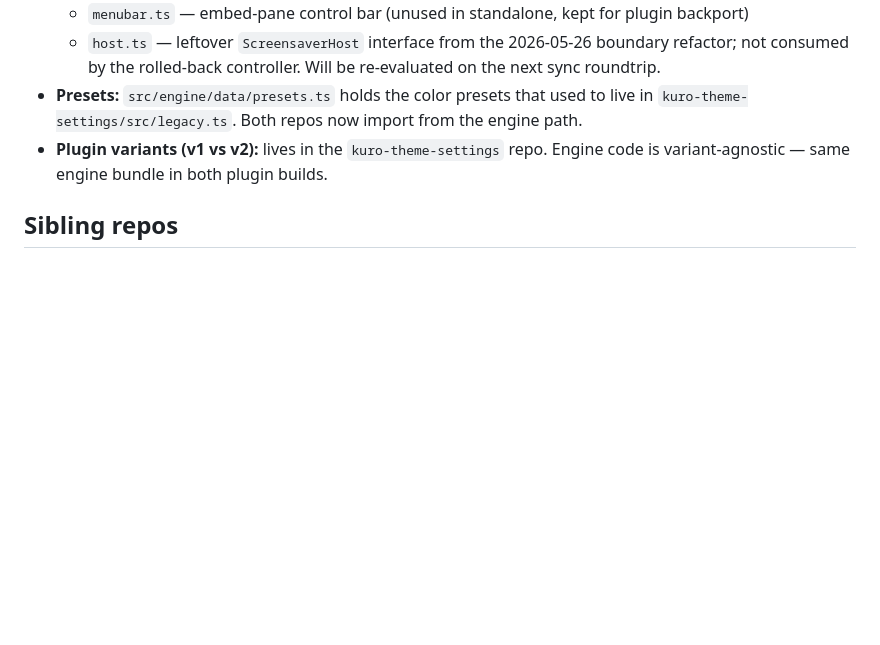
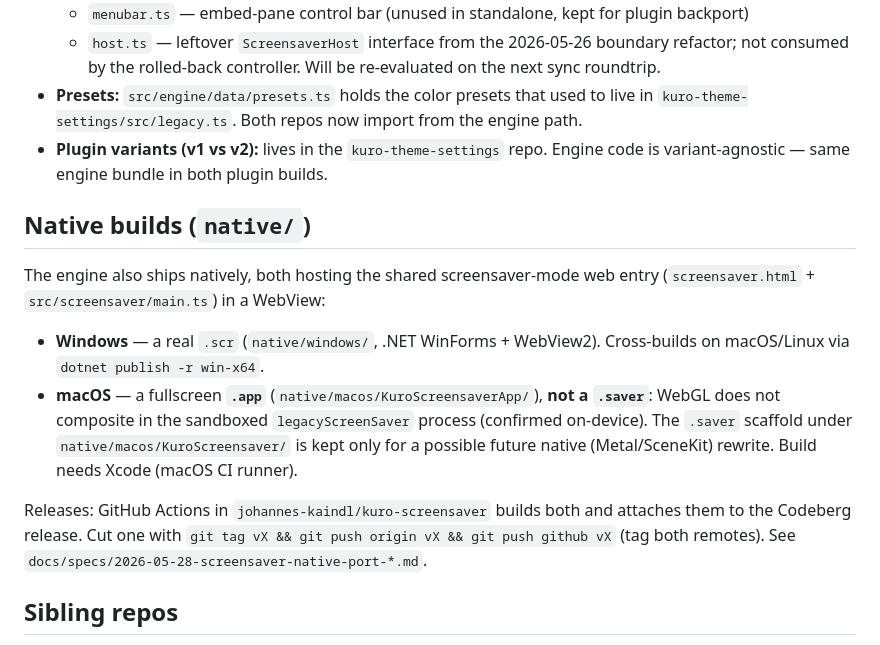
Before and after one commit to johannes-kaindl/kuro-screensaver, a Markdown page: AGENTS.md, the part around the change. Drawn GitHub-style; blank space fills up the shorter version.

Commit message:
docs(agents): document native builds (macOS .app + Windows .scr)
Orient future sessions: the macOS native build is a fullscreen .app, not a
.saver (WebGL doesn't composite in the screen-saver process); Windows is a
real .scr; releases go through GitHub Actions → Codeberg.

Co-Authored-By: Claude Opus 4.7 (1M context) <noreply@anthropic.com>

```diff
--- a/AGENTS.md
+++ b/AGENTS.md
@@ -80,6 +80,24 @@ instance — no shim needed there.
   repo. Engine code is variant-agnostic — same engine bundle in both
   plugin builds.
 
+## Native builds (`native/`)
+
+The engine also ships natively, both hosting the shared screensaver-mode web
+entry (`screensaver.html` + `src/screensaver/main.ts`) in a WebView:
+
+- **Windows** — a real `.scr` (`native/windows/`, .NET WinForms + WebView2).
+  Cross-builds on macOS/Linux via `dotnet publish -r win-x64`.
+- **macOS** — a fullscreen **`.app`** (`native/macos/KuroScreensaverApp/`), **not
+  a `.saver`**: WebGL does not composite in the sandboxed `legacyScreenSaver`
+  process (confirmed on-device). The `.saver` scaffold under
+  `native/macos/KuroScreensaver/` is kept only for a possible future native
+  (Metal/SceneKit) rewrite. Build needs Xcode (macOS CI runner).
+
+Releases: GitHub Actions in `johannes-kaindl/kuro-screensaver` builds both and
+attaches them to the Codeberg release. Cut one with
+`git tag vX && git push origin vX && git push github vX` (tag both remotes).
+See `docs/specs/2026-05-28-screensaver-native-port-*.md`.
+
 ## Sibling repos
 
 - `kuro-theme-settings/` — the Obsidian plugin (v1 + v2 unified via
```
